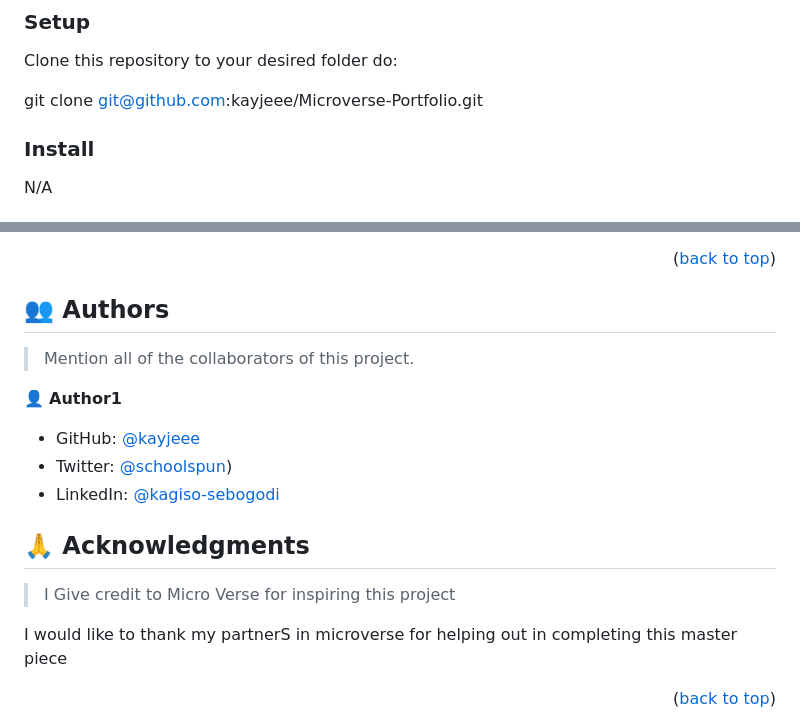
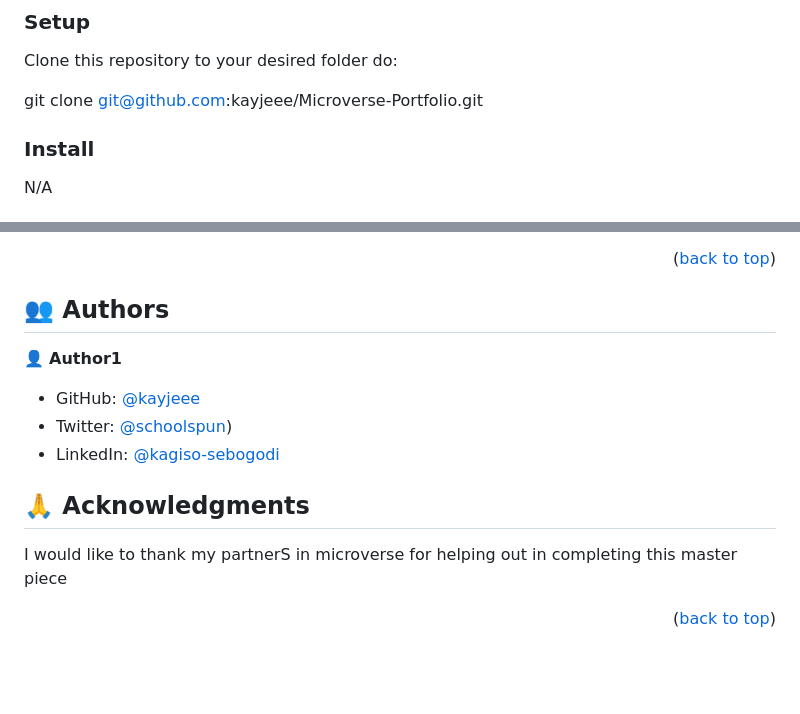
Before and after one commit to kayjeee/Portfolio--Mobile-first, a Markdown page: README.md, 2 parts joined by grey strips. Drawn GitHub-style; blank space fills up the shorter version.

Commit message:
Fixed read comments

````diff
--- a/README.md
+++ b/README.md
@@ -123,14 +123,6 @@ Clone this repository to your desired folder do:
 
 git clone git@github.com:kayjeee/Microverse-Portfolio.git
 
-<!--
-Example commands:
-
-```sh
-  cd my-folder
-  git clone git@github.com:myaccount/my-project.git
-```
---->
 
 ### Install
 
@@ -152,7 +144,7 @@ N/A
 
 ## 👥 Authors <a name="authors"></a>
 
-> Mention all of the collaborators of this project.
+
 
 👤 **Author1**
 
@@ -163,7 +155,7 @@ N/A
 
 ## 🙏 Acknowledgments <a name="acknowledgements"></a>
 
-> I Give credit to Micro Verse for inspiring this project
+
 
 I would like to thank my partnerS in microverse for helping out in completing this master piece
 
````
